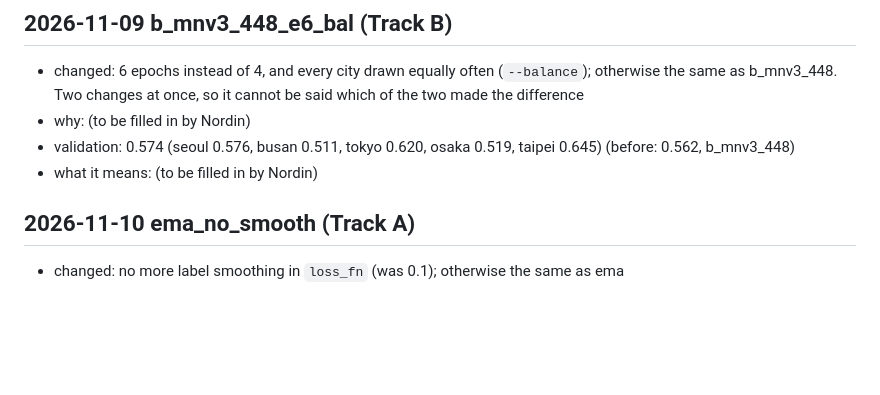
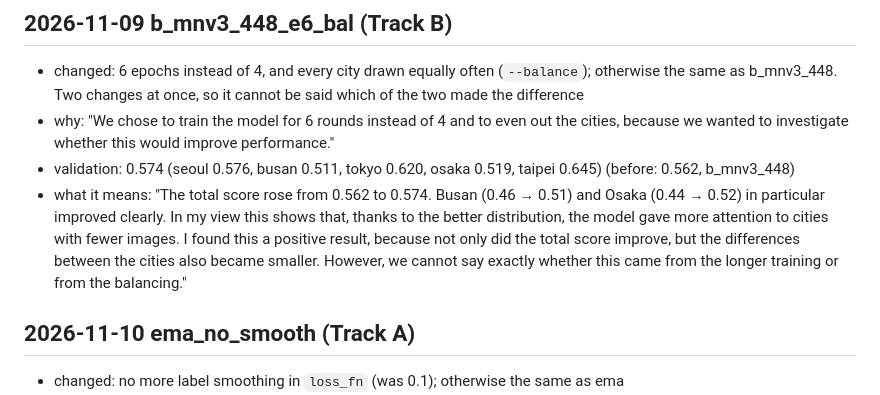
Before and after one commit to geelsnordin-bot/mas1004-assignment2, a Markdown page: LOG.md, the part around the change. Drawn GitHub-style; blank space fills up the shorter version.

Commit message:
LOG.md: b_mnv3_448_e6_bal why/meaning from Nordin
Co-Authored-By: Claude Opus 5.5 <noreply@anthropic.com>
Claude-Session: https://claude.ai/code/session_01Dt86AUNtddWxA6F8JVrNEB

```diff
--- a/LOG.md
+++ b/LOG.md
@@ -64,9 +64,9 @@ End the log with your plan for what to try next.
 
 ## 2026-11-09 b_mnv3_448_e6_bal (Track B)
 - changed: 6 epochs instead of 4, and every city drawn equally often (`--balance`); otherwise the same as b_mnv3_448. Two changes at once, so it cannot be said which of the two made the difference
-- why: (to be filled in by Nordin)
+- why: "We chose to train the model for 6 rounds instead of 4 and to even out the cities, because we wanted to investigate whether this would improve performance."
 - validation: 0.574 (seoul 0.576, busan 0.511, tokyo 0.620, osaka 0.519, taipei 0.645) (before: 0.562, b_mnv3_448)
-- what it means: (to be filled in by Nordin)
+- what it means: "The total score rose from 0.562 to 0.574. Busan (0.46 → 0.51) and Osaka (0.44 → 0.52) in particular improved clearly. In my view this shows that, thanks to the better distribution, the model gave more attention to cities with fewer images. I found this a positive result, because not only did the total score improve, but the differences between the cities also became smaller. However, we cannot say exactly whether this came from the longer training or from the balancing."
 
 ## 2026-11-10 ema_no_smooth (Track A)
 - changed: no more label smoothing in `loss_fn` (was 0.1); otherwise the same as ema
```
